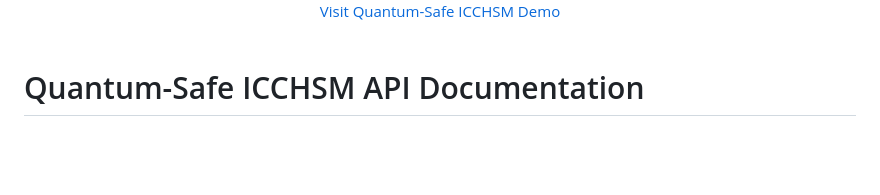
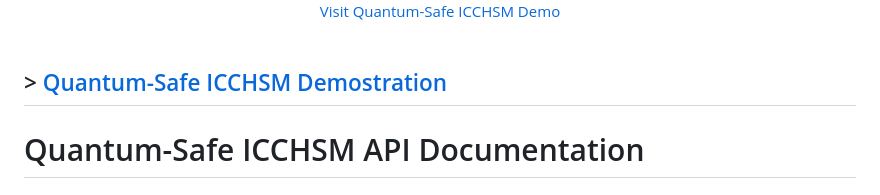
Before and after one commit to realmatterio/quantumsafe_icchsm, a Markdown page: api/README.md, the part around the change. GitHub-like rendering; blank space fills up the shorter version.

```diff
--- a/api/README.md
+++ b/api/README.md
@@ -6,6 +6,8 @@
   <a href="https://quantumsafe-multisig.web.app">Visit Quantum-Safe ICCHSM Demo</a>
 </div>
 <br>
+
+## > [Quantum-Safe ICCHSM Demostration](../README.md)
 
 # Quantum-Safe ICCHSM API Documentation
 
```
